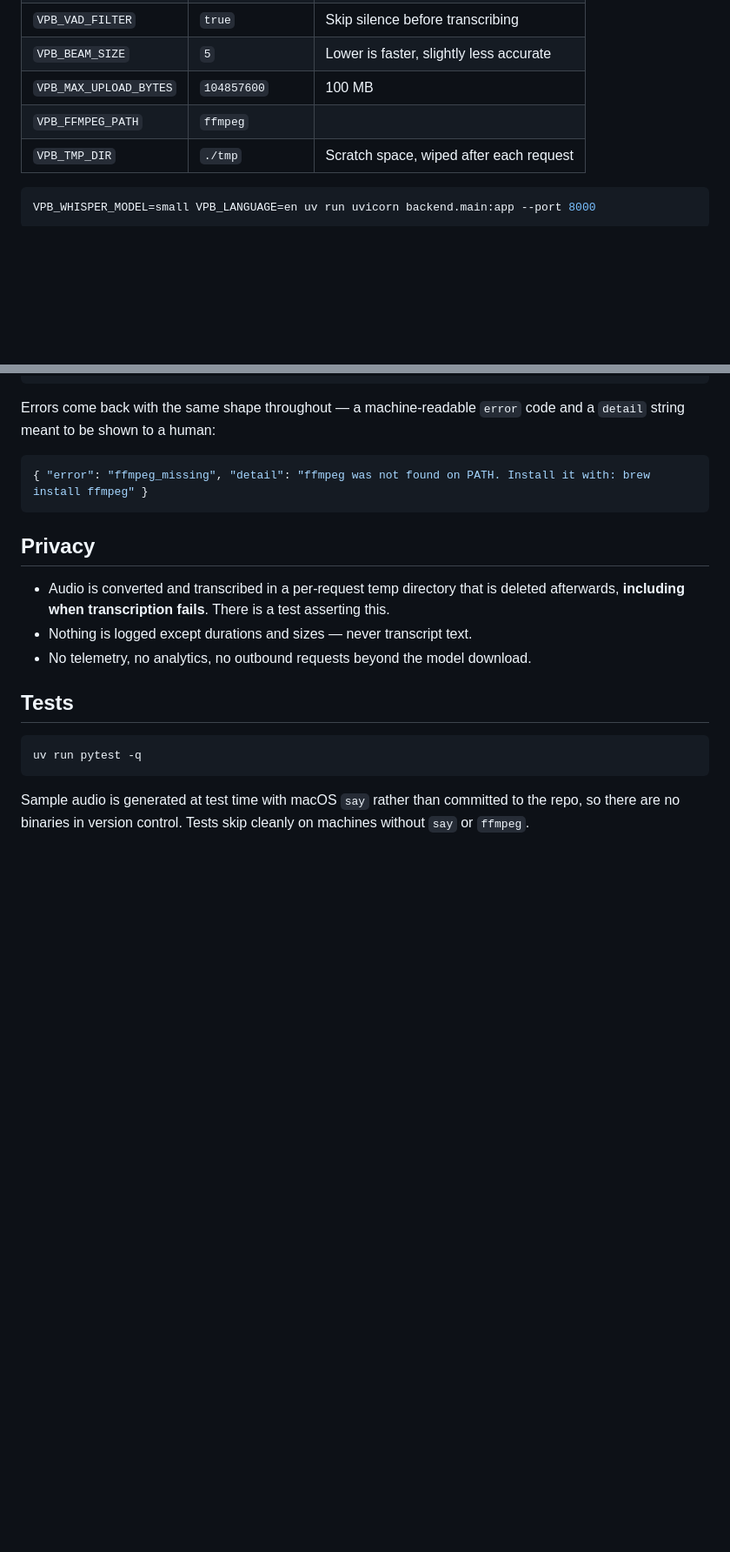
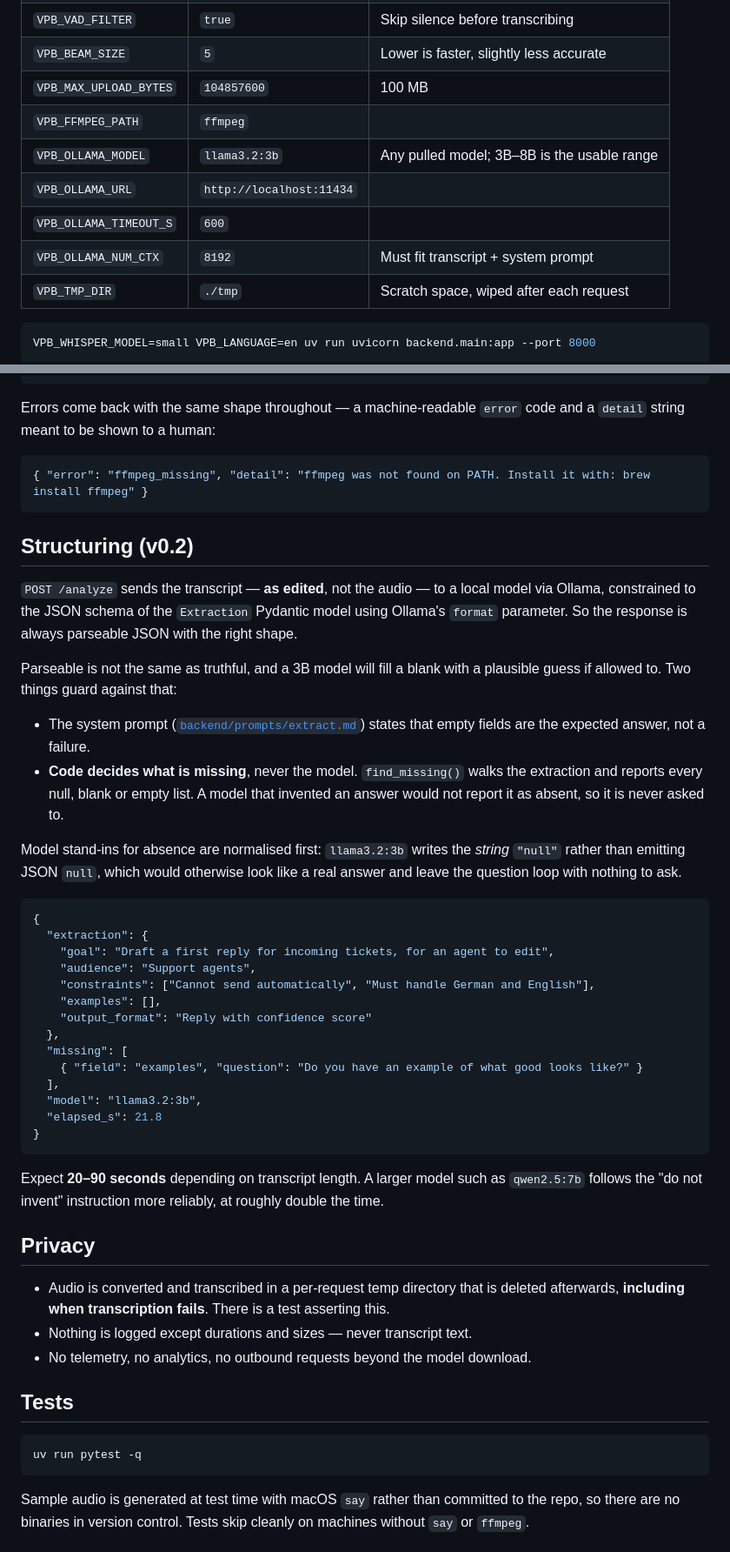
Before and after one commit to FelixL44/voice-prompt-builder, a Markdown page: README.md, 2 parts joined by grey strips. Shown at 87% size. Drawn GitHub-style; blank space fills up the shorter version.

````diff
--- a/README.md
+++ b/README.md
@@ -66,6 +71,10 @@ Every setting is an environment variable:
 | `VPB_BEAM_SIZE` | `5` | Lower is faster, slightly less accurate |
 | `VPB_MAX_UPLOAD_BYTES` | `104857600` | 100 MB |
 | `VPB_FFMPEG_PATH` | `ffmpeg` | |
+| `VPB_OLLAMA_MODEL` | `llama3.2:3b` | Any pulled model; 3B&ndash;8B is the usable range |
+| `VPB_OLLAMA_URL` | `http://localhost:11434` | |
+| `VPB_OLLAMA_TIMEOUT_S` | `600` | |
+| `VPB_OLLAMA_NUM_CTX` | `8192` | Must fit transcript + system prompt |
 | `VPB_TMP_DIR` | `./tmp` | Scratch space, wiped after each request |
 
 ```bash
@@ -139,6 +149,47 @@ Errors come back with the same shape throughout &mdash; a machine-readable
 { "error": "ffmpeg_missing", "detail": "ffmpeg was not found on PATH. Install it with: brew install ffmpeg" }
 ```
 
+## Structuring (v0.2)
+
+`POST /analyze` sends the transcript &mdash; **as edited**, not the audio &mdash; to a
+local model via Ollama, constrained to the JSON schema of the `Extraction`
+Pydantic model using Ollama's `format` parameter. So the response is always
+parseable JSON with the right shape.
+
+Parseable is not the same as truthful, and a 3B model will fill a blank with a
+plausible guess if allowed to. Two things guard against that:
+
+- The system prompt ([`backend/prompts/extract.md`](backend/prompts/extract.md))
+  states that empty fields are the expected answer, not a failure.
+- **Code decides what is missing**, never the model. `find_missing()` walks the
+  extraction and reports every null, blank or empty list. A model that invented
+  an answer would not report it as absent, so it is never asked to.
+
+Model stand-ins for absence are normalised first: `llama3.2:3b` writes the
+*string* `"null"` rather than emitting JSON `null`, which would otherwise look
+like a real answer and leave the question loop with nothing to ask.
+
+```json
+{
+  "extraction": {
+    "goal": "Draft a first reply for incoming tickets, for an agent to edit",
+    "audience": "Support agents",
+    "constraints": ["Cannot send automatically", "Must handle German and English"],
+    "examples": [],
+    "output_format": "Reply with confidence score"
+  },
+  "missing": [
+    { "field": "examples", "question": "Do you have an example of what good looks like?" }
+  ],
+  "model": "llama3.2:3b",
+  "elapsed_s": 21.8
+}
+```
+
+Expect **20&ndash;90 seconds** depending on transcript length. A larger model such
+as `qwen2.5:7b` follows the "do not invent" instruction more reliably, at
+roughly double the time.
+
 ## Privacy
 
 - Audio is converted and transcribed in a per-request temp directory that is
````
Also changed, not shown: other parts of README.md (+10 -4 lines), CLAUDE.md (+22 -4 lines).
